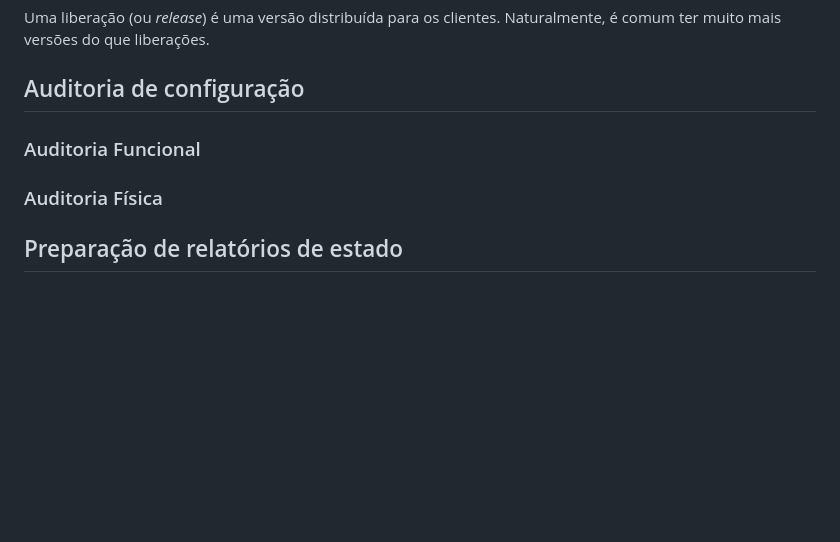
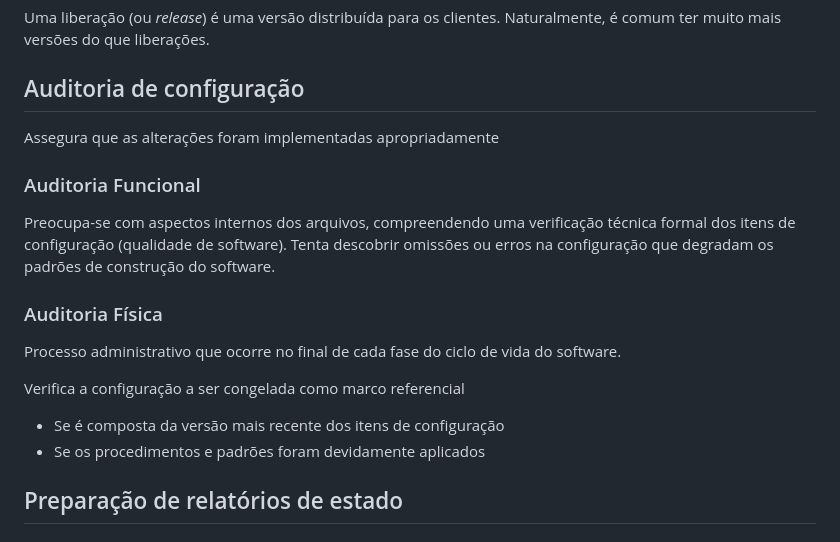
Before and after one commit to joaopedrov0/caderno, a Markdown page: Engenharia de Software/readme.md, the part around the change. Drawn GitHub-style; blank space fills up the shorter version.

Commit message:
continuação das anotações sobre gerenciamento de configuração (ainda nao acabo)

```diff
--- a/Engenharia de Software/readme.md
+++ b/Engenharia de Software/readme.md
@@ -463,9 +463,20 @@ Uma liberação (ou *release*) é uma versão distribuída para os clientes. Nat
 
 ## Auditoria de configuração
 
+Assegura que as alterações foram implementadas apropriadamente
+
 ### Auditoria Funcional
 
+Preocupa-se com aspectos internos dos arquivos, compreendendo uma verificação técnica formal dos itens de configuração (qualidade de software). Tenta descobrir omissões ou erros na configuração que degradam os padrões de construção do software.
+
 ### Auditoria Física
+
+Processo administrativo que ocorre no final de cada fase do ciclo de vida do software.
+
+Verifica a configuração a ser congelada como marco referencial
+
+- Se é composta da versão mais recente dos itens de configuração
+- Se os procedimentos e padrões foram devidamente aplicados
 
 ## Preparação de relatórios de estado
 
```
